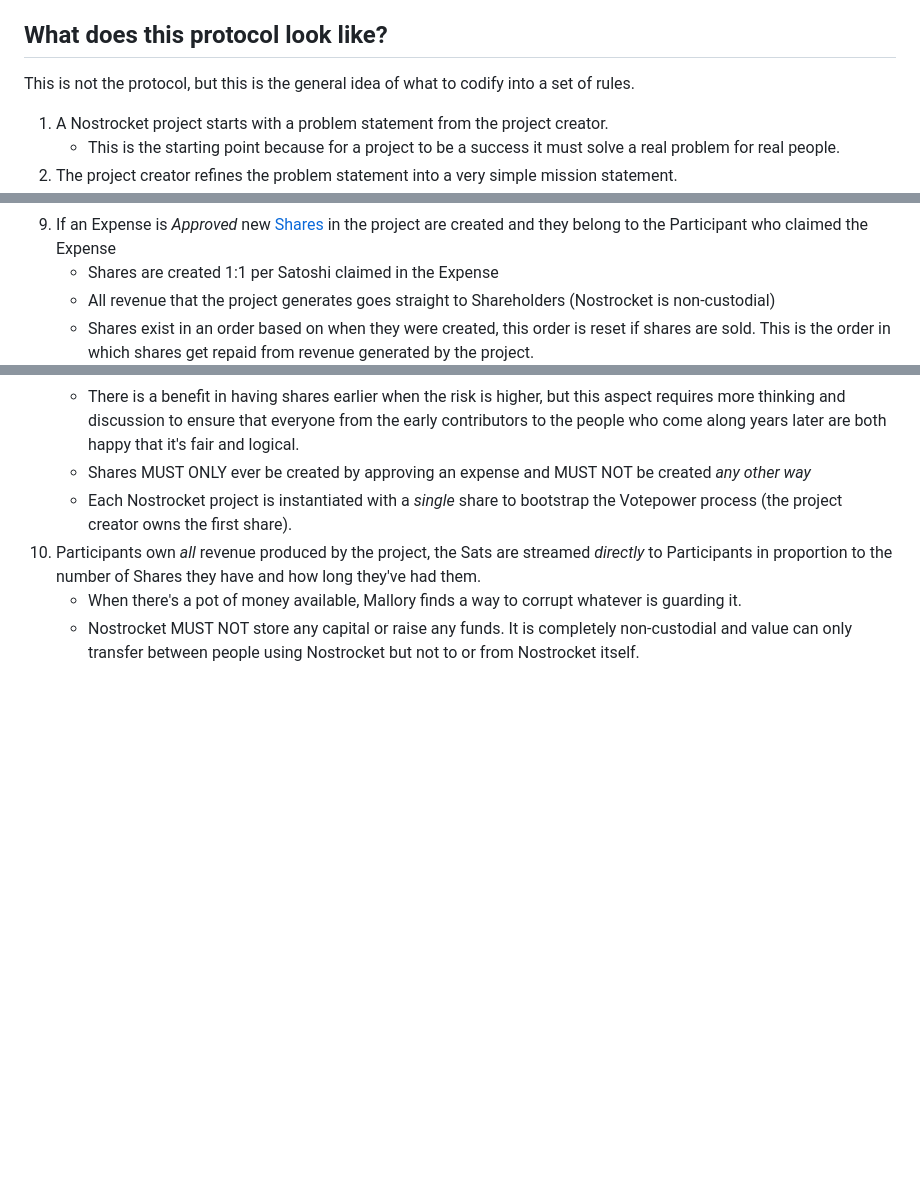
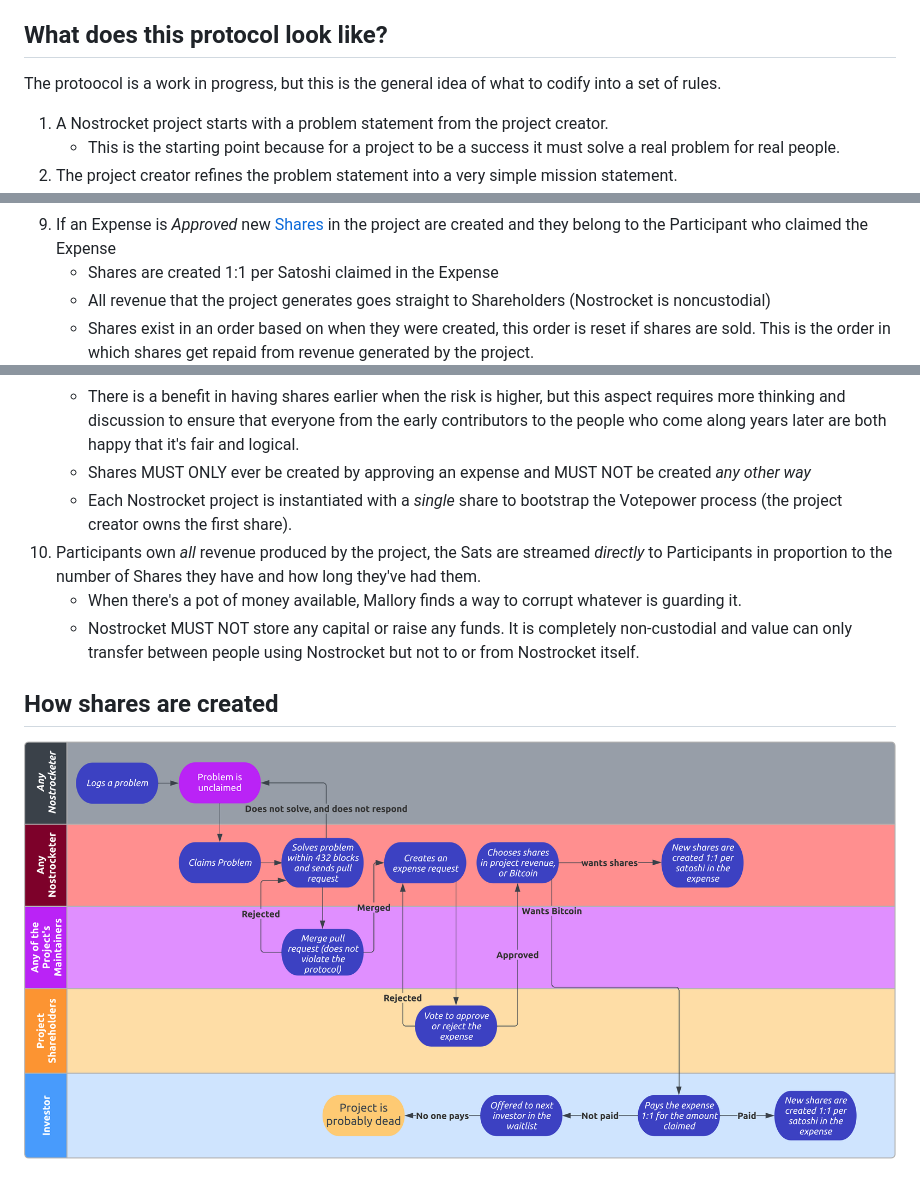
Before and after one commit to nostrocket/nostrocket.org, a Markdown page: protocol.md, 3 parts joined by grey strips. GitHub-like rendering; pictures changed too: images/swimlane.png (added); blank space fills up the shorter version.

```diff
--- a/protocol.md
+++ b/protocol.md
@@ -56,7 +56,7 @@ The life-force (or fuel) of civilisation is human action that yields surplus - t
 
 ## What does this protocol look like?
 
-This is not the protocol, but this is the general idea of what to codify into a set of rules.
+The protoocol is a work in progress, but this is the general idea of what to codify into a set of rules.
 
 1. A Nostrocket project starts with a problem statement from the project creator.
     * This is the starting point because for a project to be a success it must solve a real problem for real people.
@@ -90,7 +90,7 @@ This is not the protocol, but this is the general idea of what to codify into a
         * If more than 50% of the project's Votepower approves an Expense, and less than 5% reject it, its Approved.
 9. If an Expense is *Approved* new [Shares](#) in the project are created and they belong to the Participant who claimed the Expense
      * Shares are created 1:1 per Satoshi claimed in the Expense
-     * All revenue that the project generates goes straight to Shareholders (Nostrocket is non-custodial)
+     * All revenue that the project generates goes straight to Shareholders (Nostrocket is noncustodial)
      * Shares exist in an order based on when they were created, this order is reset if shares are sold. This is the order in which shares get repaid from revenue generated by the project.
      * There is a benefit in having shares earlier when the risk is higher, but this aspect requires more thinking and discussion to ensure that everyone from the early contributors to the people who come along years later are both happy that it's fair and logical.
      * Shares MUST ONLY ever be created by approving an expense and MUST NOT be created *any other way*
@@ -98,3 +98,6 @@ This is not the protocol, but this is the general idea of what to codify into a
 10. Participants own *all* revenue produced by the project, the Sats are streamed *directly* to Participants in proportion to the number of Shares they have and how long they've had them.
      * When there's a pot of money available, Mallory finds a way to corrupt whatever is guarding it.
      * Nostrocket MUST NOT store any capital or raise any funds. It is completely non-custodial and value can only transfer between people using Nostrocket but not to or from Nostrocket itself.
+
+## How shares are created
+![Swimlane](/images/swimlane.png)
```
Also changed, not shown: faq.md (+51 -1 lines), funding.md (+7 -3 lines), 6 other files.
